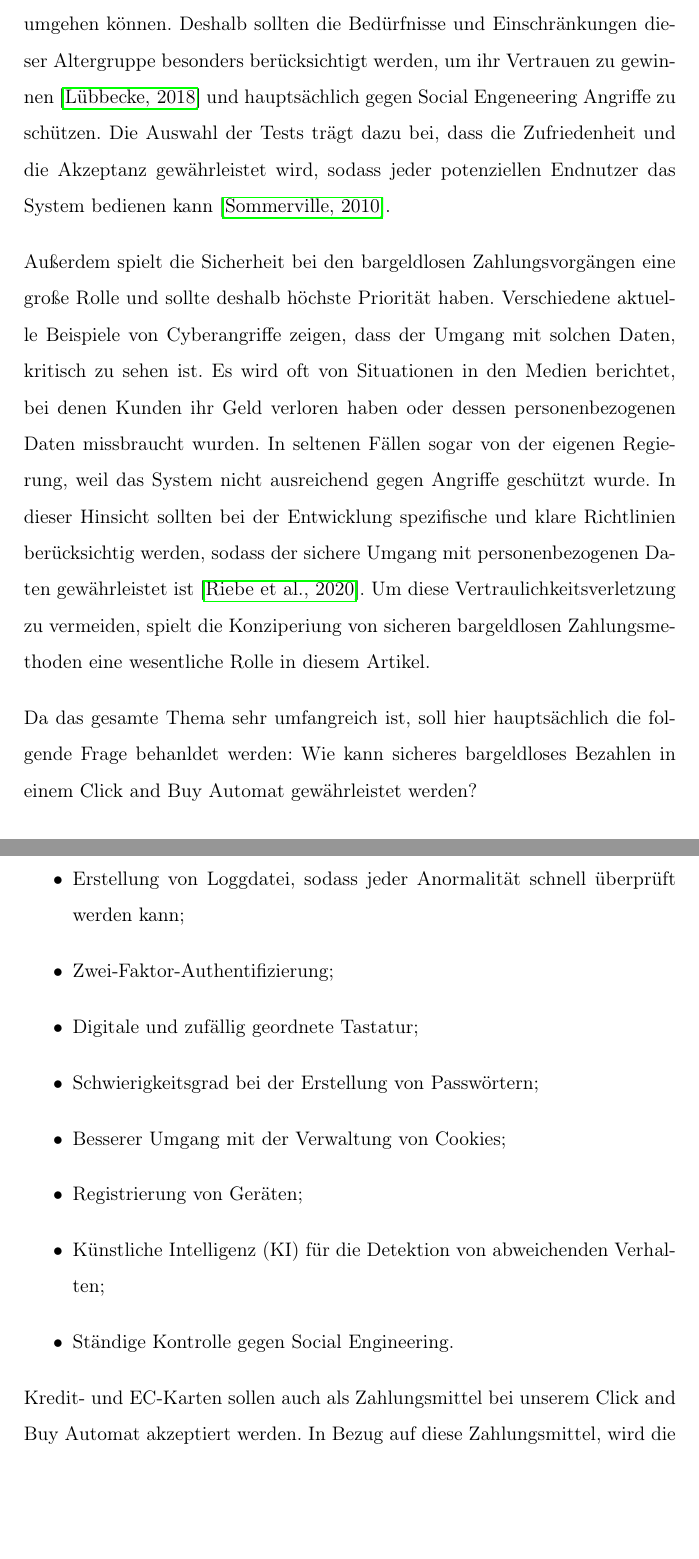
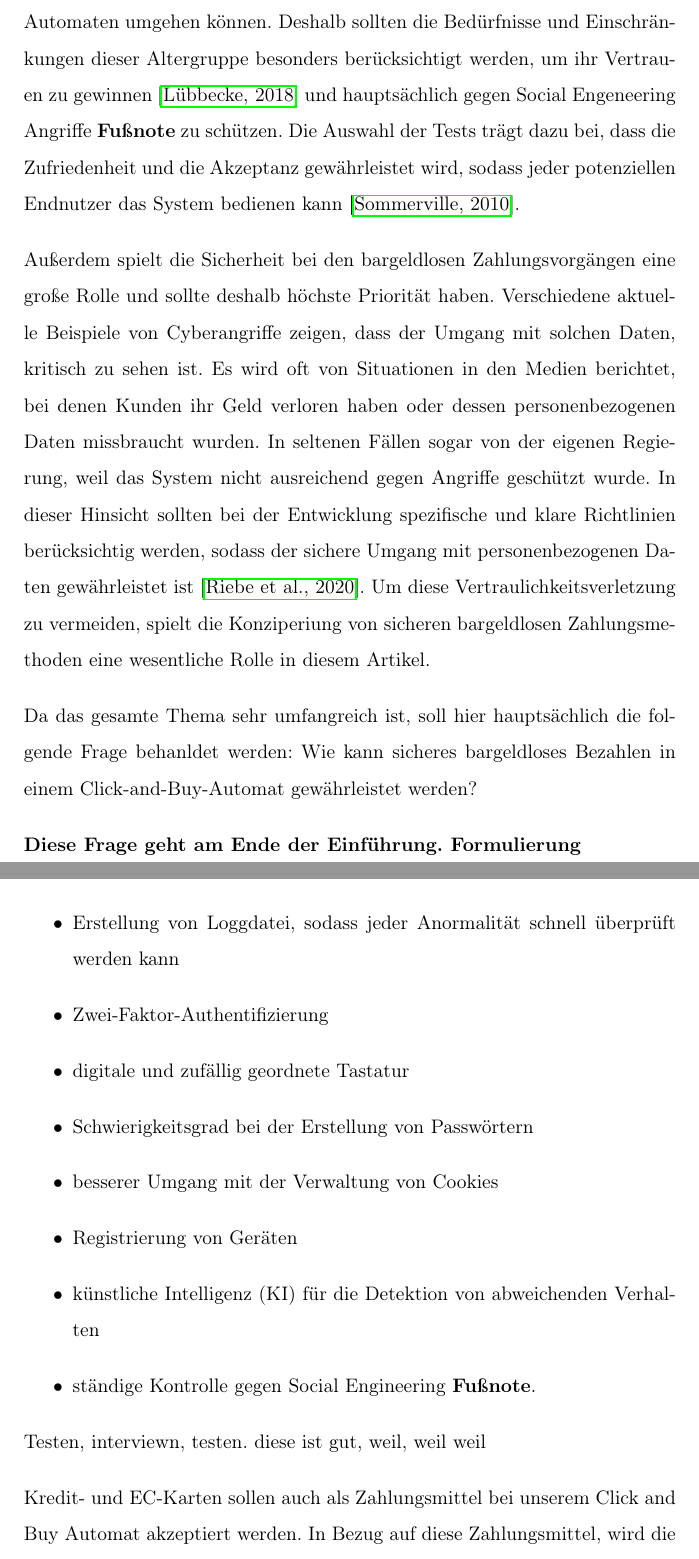
Before and after one commit to Bruno-Macedo/Wissenschaftliches-Arbeiten, a LaTeX document (hauptarbeit.tex, which reads 2_Ziele.tex, 4_Technick.tex): two parts of pages 5 and 11 of 20 before the commit and two parts of pages 6 and 12 of 21 after it, joined at a grey line, cut so that both start at the same text, the shorter picture padded with empty space. Compiled offline with pdfLaTeX.

Commit message:
Wenige Korrekturen und Notationen --- Fri Nov 19 13:35:30 2021

```diff
--- a/2_Ziele.tex
+++ b/2_Ziele.tex
@@ -29,7 +29,7 @@ Informationen überladen werden, sondern es sollte einfache Ein- und Ausgaben ge
 ältere Menschen für solch eine Urlaubsmöglichkeit entscheiden, spielt es für den Erfolg des Konzeptes
 eine entscheidene Rolle, dass auch sie mit dem Automaten umgehen können. Deshalb sollten die Bedürfnisse
 und Einschränkungen dieser Altergruppe besonders berücksichtigt werden, um ihr Vertrauen zu gewinnen
-\cite{refart:HLAU} und hauptsächlich gegen Social Engeneering Angriffe zu schützen. Die Auswahl der
+\cite{refart:HLAU} und hauptsächlich gegen Social Engeneering Angriffe \textbf{Fußnote} zu schützen. Die Auswahl der
 Tests trägt dazu bei, dass die Zufriedenheit und die Akzeptanz gewährleistet wird, sodass jeder
 potenziellen Endnutzer das System bedienen kann \cite{refbook:IASE}.
 
@@ -44,4 +44,6 @@ berücksichtig werden, sodass der sichere Umgang mit personenbezogenen Daten gew
 sicheren bargeldlosen Zahlungsmethoden eine wesentliche Rolle in diesem Artikel.
 
 Da das gesamte Thema sehr umfangreich ist, soll hier hauptsächlich die folgende Frage behanldet werden:
-Wie kann sicheres bargeldloses Bezahlen in einem Click and Buy Automat gewährleistet werden?
+Wie kann sicheres bargeldloses Bezahlen in einem Click-and-Buy-Automat gewährleistet werden?
+
+\textbf{Diese Frage geht am Ende der Einführung. Formulierung}
--- a/4_Technick.tex
+++ b/4_Technick.tex
@@ -28,13 +30,16 @@ kabelosen Verbindungen reduzieren können. Unter denen werden folgende hervorgeh
-    \item Erstellung von Loggdatei, sodass jeder Anormalität schnell überprüft werden kann;
-    \item Zwei-Faktor-Authentifizierung;
-    \item Digitale und zufällig geordnete Tastatur;
-    \item Schwierigkeitsgrad bei der Erstellung von Passwörtern;
-    \item Besserer Umgang mit der Verwaltung von Cookies;
-    \item Registrierung von Geräten;
-    \item Künstliche Intelligenz (KI) für die Detektion von abweichenden Verhalten;
-    \item Ständige Kontrolle gegen Social Engineering.
+    \item Nutzung von modernen kryptographischen Standards für die Validierung von Zertifikaten
+    \item Erstellung von Loggdatei, sodass jeder Anormalität schnell überprüft werden kann
+    \item Zwei-Faktor-Authentifizierung
+    \item digitale und zufällig geordnete Tastatur
+    \item Schwierigkeitsgrad bei der Erstellung von Passwörtern
+    \item besserer Umgang mit der Verwaltung von Cookies
+    \item Registrierung von Geräten
+    \item künstliche Intelligenz (KI) für die Detektion von abweichenden Verhalten
+    \item ständige Kontrolle gegen Social Engineering \textbf{Fußnote}.
 \end{itemize}
 
+
+Testen, interviewn, testen. diese ist gut, weil, weil weil
 
 Kredit- und EC-Karten sollen auch als Zahlungsmittel bei unserem Click and Buy Automat
 akzeptiert werden. In Bezug auf diese Zahlungsmittel, wird die Sicherheit im folgenden untersucht.
```
Also changed, not shown: 1_Einfuehrung.tex (+12 -1 lines), 3_Stand_der_Forschung.tex (+2 -2 lines), 5_Forschungsplan.tex (+4 -3 lines), Literaturverzeichnis.bib (+3 -2 lines), 2_Ziele.tex (8 more changed lines), 4_Technick.tex (10 more changed lines).
